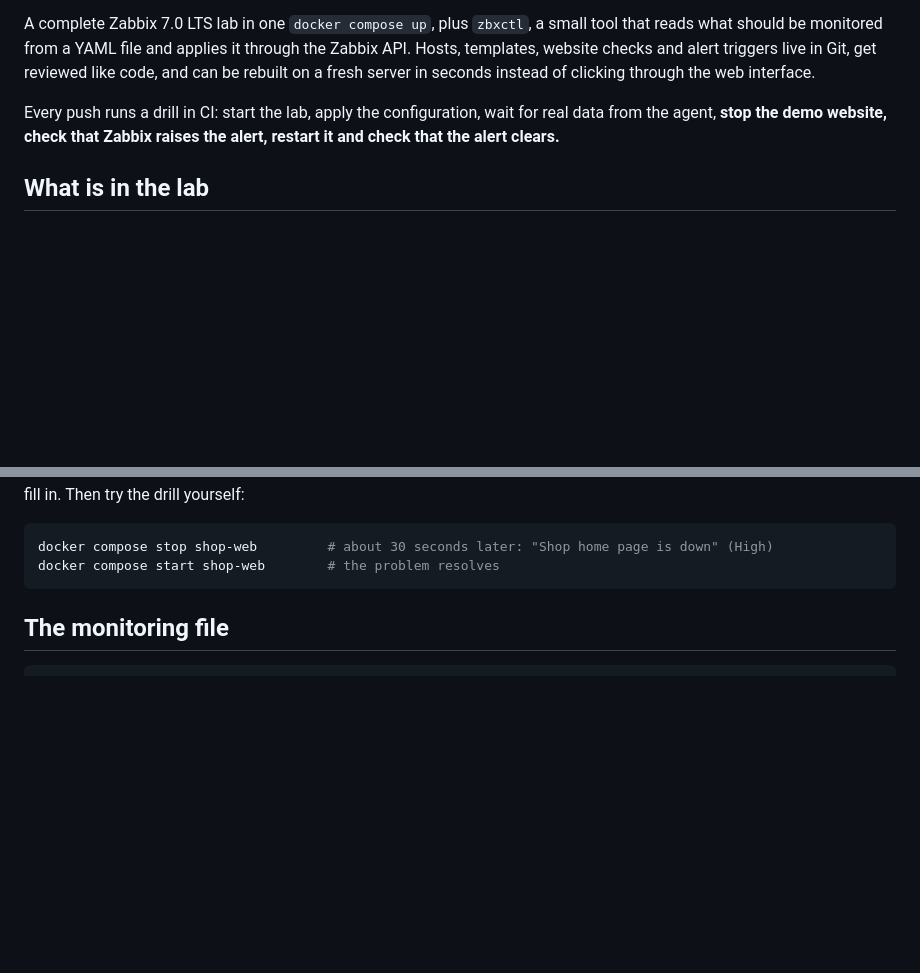
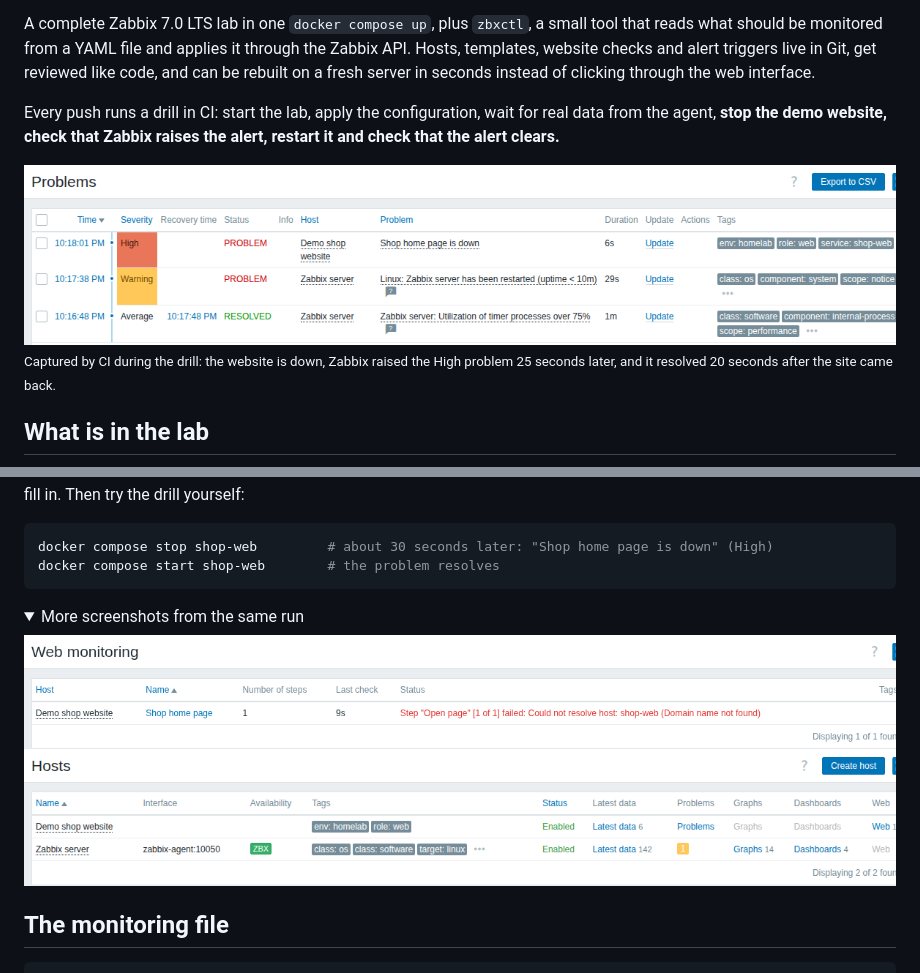
Before and after one commit to taharabs/homelab-monitoring, a Markdown page: README.md, 2 parts joined by grey strips. Drawn GitHub-style; pictures changed too: docs/zabbix-hosts.png (added), docs/zabbix-problem.png (added), docs/zabbix-web-check.png (added); folded sections open; blank space fills up the shorter version.

Commit message:
docs: Zabbix screenshots captured by the CI outage drill

````diff
--- a/README.md
+++ b/README.md
@@ -11,7 +11,9 @@ A complete Zabbix 7.0 LTS lab in one `docker compose up`, plus `zbxctl`, a small
 
 Every push runs a drill in CI: start the lab, apply the configuration, wait for real data from the agent, **stop the demo website, check that Zabbix raises the alert, restart it and check that the alert clears.**
 
-<!-- SCREENSHOT -->
+<img src="docs/zabbix-problem.png" alt="Zabbix Problems page: High problem 'Shop home page is down' on the Demo shop website, opened by the CI drill">
+
+<sub>Captured by CI during the drill: the website is down, Zabbix raised the High problem 25 seconds later, and it resolved 20 seconds after the site came back.</sub>
 
 ## What is in the lab
 
@@ -61,6 +63,15 @@ Open <http://localhost:8080> (user `Admin`, password `zabbix`; change it in a re
 docker compose stop shop-web         # about 30 seconds later: "Shop home page is down" (High)
 docker compose start shop-web        # the problem resolves
 ```
+
+<details>
+<summary>More screenshots from the same run</summary>
+
+<img src="docs/zabbix-web-check.png" alt="Web monitoring page: the Shop home page check failing with 'Could not resolve host: shop-web'">
+
+<img src="docs/zabbix-hosts.png" alt="Hosts page: Demo shop website with its web check, Zabbix server available through zabbix-agent:10050">
+
+</details>
 
 ## The monitoring file
 
````
